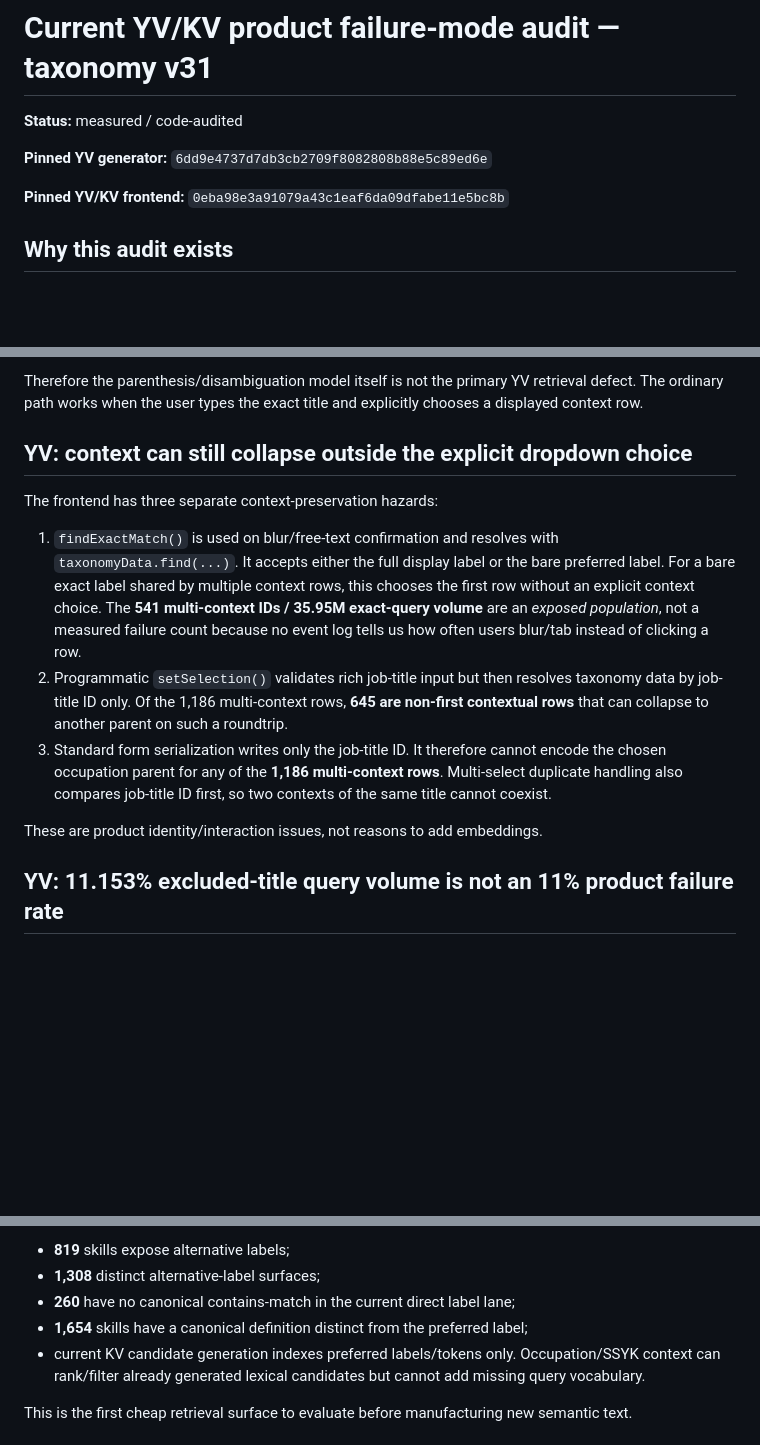
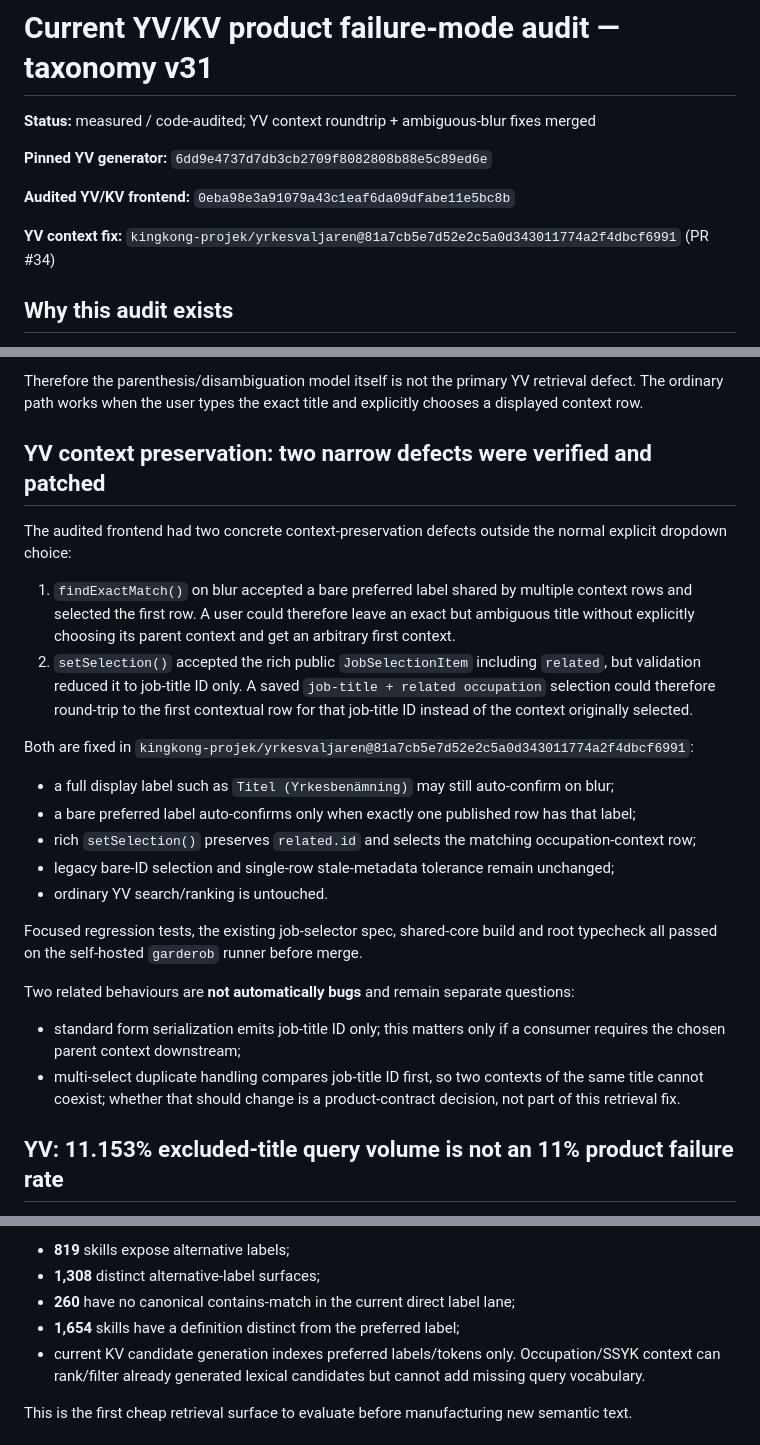
Before and after one commit to kingkong-projek/semantic-taxonomy-search, a Markdown page: docs/findings/current-selector-failure-audit-v31.md, 3 parts joined by grey strips. GitHub-like rendering; blank space fills up the shorter version.

Commit message:
research: record merged YV context preservation fix

```diff
--- a/docs/findings/current-selector-failure-audit-v31.md
+++ b/docs/findings/current-selector-failure-audit-v31.md
@@ -1,10 +1,12 @@
 # Current YV/KV product failure-mode audit — taxonomy v31
 
-**Status:** measured / code-audited
+**Status:** measured / code-audited; YV context roundtrip + ambiguous-blur fixes merged
 
 **Pinned YV generator:** `6dd9e4737d7db3cb2709f8082808b88e5c89ed6e`
 
-**Pinned YV/KV frontend:** `0eba98e3a91079a43c1eaf6da09dfabe11e5bc8b`
+**Audited YV/KV frontend:** `0eba98e3a91079a43c1eaf6da09dfabe11e5bc8b`
+
+**YV context fix:** `kingkong-projek/yrkesvaljaren@81a7cb5e7d52e2c5a0d343011774a2f4dbcf6991` (PR #34)
 
 ## Why this audit exists
 
@@ -18,15 +20,27 @@ Published YV contains **541 job-title IDs in multiple occupation-name contexts**
 
 Therefore the parenthesis/disambiguation model itself is not the primary YV retrieval defect. The ordinary path works when the user types the exact title and explicitly chooses a displayed context row.
 
-## YV: context can still collapse outside the explicit dropdown choice
+## YV context preservation: two narrow defects were verified and patched
 
-The frontend has three separate context-preservation hazards:
+The audited frontend had two concrete context-preservation defects outside the normal explicit dropdown choice:
 
-1. `findExactMatch()` is used on blur/free-text confirmation and resolves with `taxonomyData.find(...)`. It accepts either the full display label or the bare preferred label. For a bare exact label shared by multiple context rows, this chooses the first row without an explicit context choice. The **541 multi-context IDs / 35.95M exact-query volume** are an *exposed population*, not a measured failure count because no event log tells us how often users blur/tab instead of clicking a row.
-2. Programmatic `setSelection()` validates rich job-title input but then resolves taxonomy data by job-title ID only. Of the 1,186 multi-context rows, **645 are non-first contextual rows** that can collapse to another parent on such a roundtrip.
-3. Standard form serialization writes only the job-title ID. It therefore cannot encode the chosen occupation parent for any of the **1,186 multi-context rows**. Multi-select duplicate handling also compares job-title ID first, so two contexts of the same title cannot coexist.
+1. `findExactMatch()` on blur accepted a bare preferred label shared by multiple context rows and selected the first row. A user could therefore leave an exact but ambiguous title without explicitly choosing its parent context and get an arbitrary first context.
+2. `setSelection()` accepted the rich public `JobSelectionItem` including `related`, but validation reduced it to job-title ID only. A saved `job-title + related occupation` selection could therefore round-trip to the first contextual row for that job-title ID instead of the context originally selected.
 
-These are product identity/interaction issues, not reasons to add embeddings.
+Both are fixed in `kingkong-projek/yrkesvaljaren@81a7cb5e7d52e2c5a0d343011774a2f4dbcf6991`:
+
+- a full display label such as `Titel (Yrkesbenämning)` may still auto-confirm on blur;
+- a bare preferred label auto-confirms only when exactly one published row has that label;
+- rich `setSelection()` preserves `related.id` and selects the matching occupation-context row;
+- legacy bare-ID selection and single-row stale-metadata tolerance remain unchanged;
+- ordinary YV search/ranking is untouched.
+
+Focused regression tests, the existing job-selector spec, shared-core build and root typecheck all passed on the self-hosted `garderob` runner before merge.
+
+Two related behaviours are **not automatically bugs** and remain separate questions:
+
+- standard form serialization emits job-title ID only; this matters only if a consumer requires the chosen parent context downstream;
+- multi-select duplicate handling compares job-title ID first, so two contexts of the same title cannot coexist; whether that should change is a product-contract decision, not part of this retrieval fix.
 
 ## YV: 11.153% excluded-title query volume is not an 11% product failure rate
 
@@ -59,7 +73,7 @@ KV:
 - **819** skills expose alternative labels;
 - **1,308** distinct alternative-label surfaces;
 - **260** have no canonical contains-match in the current direct label lane;
-- **1,654** skills have a canonical definition distinct from the preferred label;
+- **1,654** skills have a definition distinct from the preferred label;
 - current KV candidate generation indexes preferred labels/tokens only. Occupation/SSYK context can rank/filter already generated lexical candidates but cannot add missing query vocabulary.
 
 This is the first cheap retrieval surface to evaluate before manufacturing new semantic text.
```
Also changed, not shown: other parts of docs/findings/current-selector-failure-audit-v31.md (+1 -1 lines).
